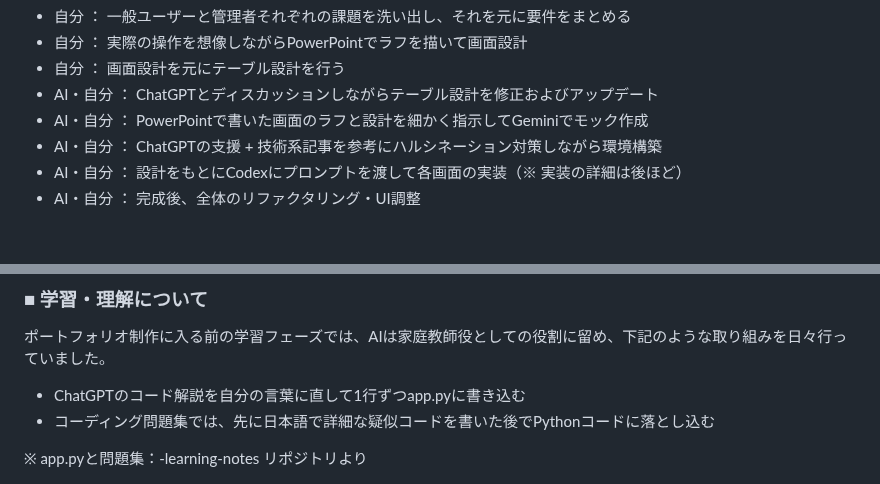
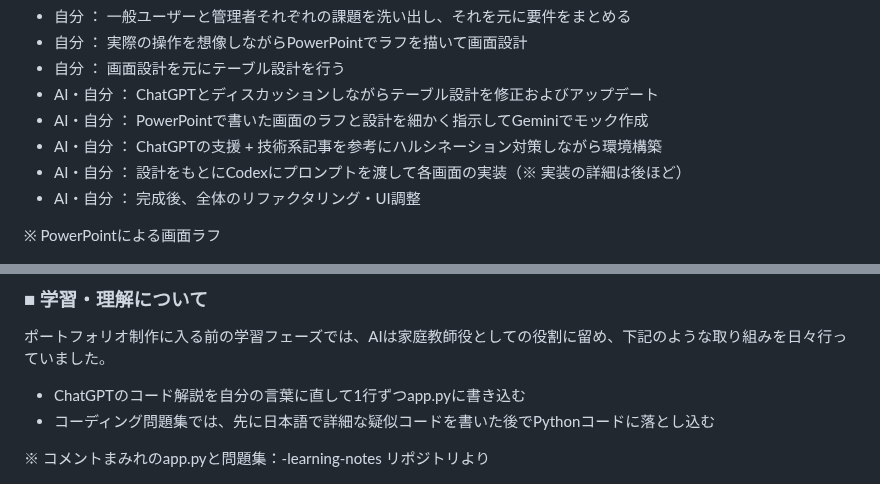
Before and after one commit to kubota-a/family-electricity-cost-share, a Markdown page: README.md, 2 parts joined by grey strips. Rendered like a GitHub page; blank space fills up the shorter version.

```diff
--- a/README.md
+++ b/README.md
@@ -399,6 +406,8 @@ https://ie-den-share.onrender.com/
 - AI・自分 ： 設計をもとにCodexにプロンプトを渡して各画面の実装（※ 実装の詳細は後ほど）
 - AI・自分 ： 完成後、全体のリファクタリング・UI調整
 
+※ PowerPointによる画面ラフ
+
 ![画面設計](images/ui-wireframe01.png)
 
 ![画面設計](images/ui-wireframe02.png)
@@ -446,7 +455,7 @@ https://ie-den-share.onrender.com/
 - ChatGPTのコード解説を自分の言葉に直して1行ずつapp.pyに書き込む
 - コーディング問題集では、先に日本語で詳細な疑似コードを書いた後でPythonコードに落とし込む
 
-※ app.pyと問題集：-learning-notes リポジトリより
+※ コメントまみれのapp.pyと問題集：-learning-notes リポジトリより
 
 ![学習用コード](images/learning-app-code.png)
 
```
Also changed, not shown: other parts of README.md (+9 -2 lines).
